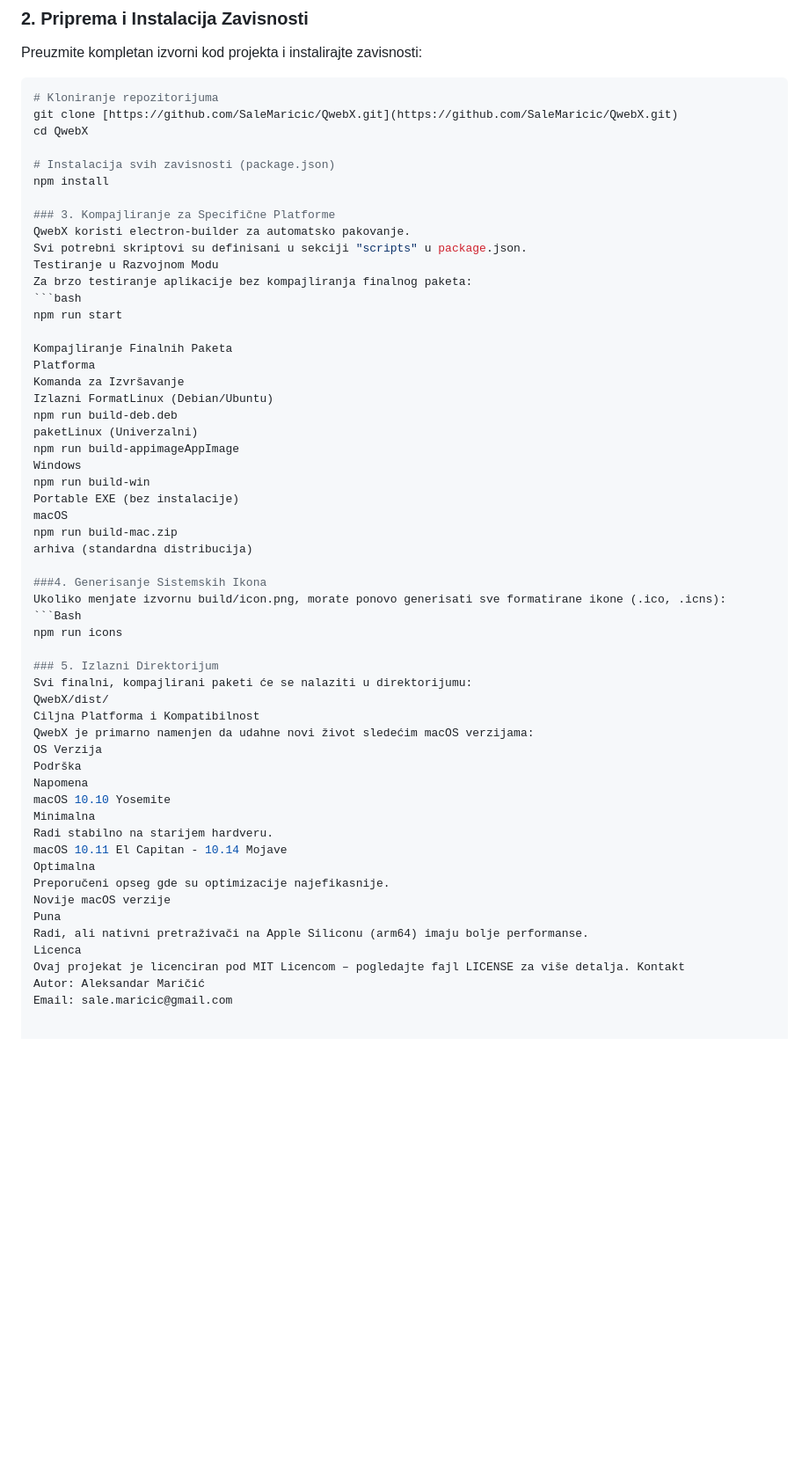
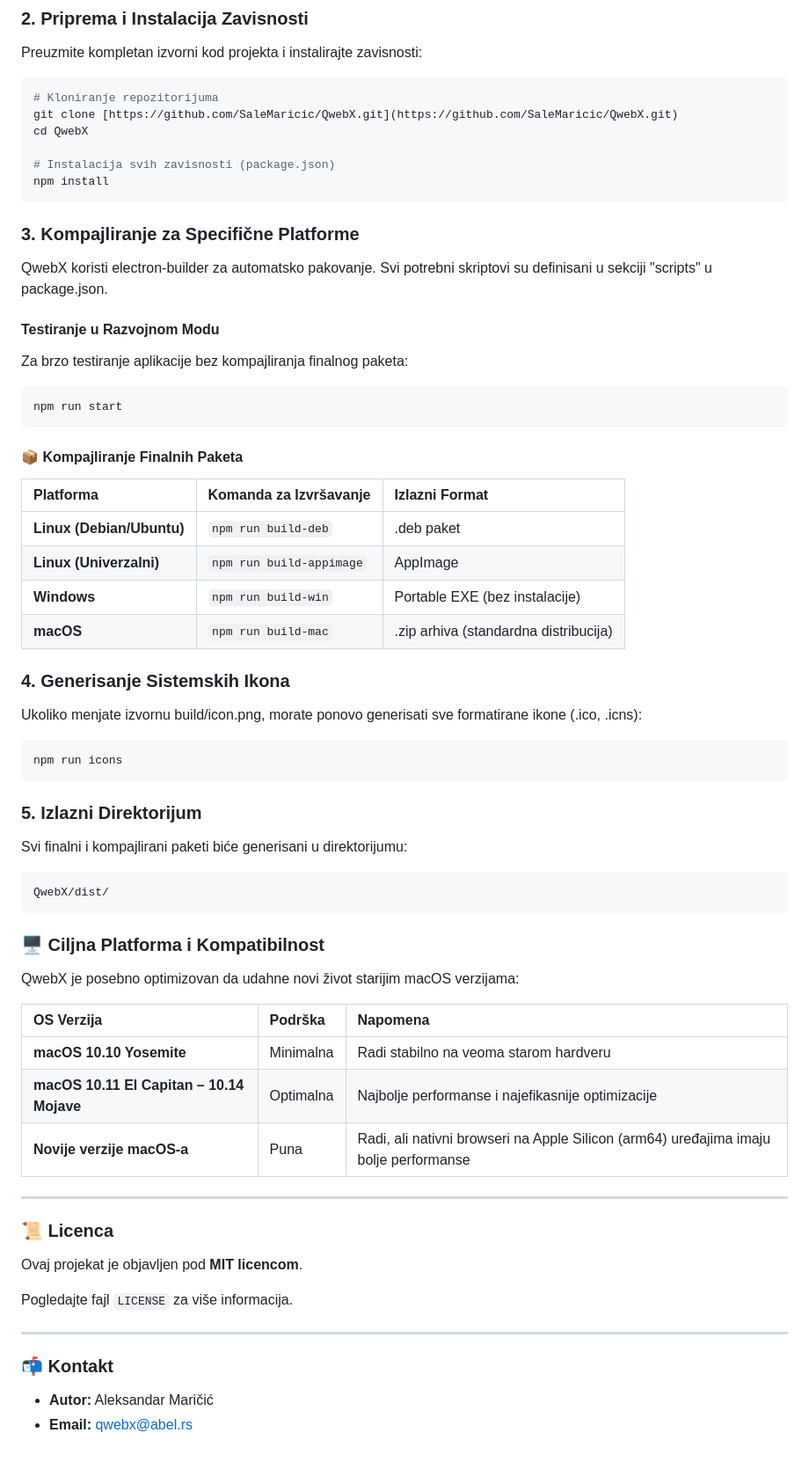
Before and after one commit to SaleMaricic/QwebX, a Markdown page: README.md, the part around the change. Shown at 88% size. GitHub-like rendering; blank space fills up the shorter version.

````diff
--- a/README.md
+++ b/README.md
@@ -48,52 +48,57 @@ cd QwebX
 
 # Instalacija svih zavisnosti (package.json)
 npm install
-
+```
 ### 3. Kompajliranje za Specifične Platforme
 QwebX koristi electron-builder za automatsko pakovanje.
 Svi potrebni skriptovi su definisani u sekciji "scripts" u package.json.
-Testiranje u Razvojnom Modu
+#### Testiranje u Razvojnom Modu
 Za brzo testiranje aplikacije bez kompajliranja finalnog paketa:
 ```bash
 npm run start
+```
 
-Kompajliranje Finalnih Paketa
-Platforma
-Komanda za Izvršavanje
-Izlazni FormatLinux (Debian/Ubuntu)
-npm run build-deb.deb
-paketLinux (Univerzalni)
-npm run build-appimageAppImage
-Windows
-npm run build-win
-Portable EXE (bez instalacije)
-macOS
-npm run build-mac.zip
-arhiva (standardna distribucija)
+#### 📦 Kompajliranje Finalnih Paketa
 
-###4. Generisanje Sistemskih Ikona
+| Platforma | Komanda za Izvršavanje | Izlazni Format |
+| :--- | :--- | :--- |
+| **Linux (Debian/Ubuntu)** | `npm run build-deb` | .deb paket |
+| **Linux (Univerzalni)** | `npm run build-appimage` | AppImage |
+| **Windows** | `npm run build-win` | Portable EXE (bez instalacije) |
+| **macOS** | `npm run build-mac` | .zip arhiva (standardna distribucija) |
+
+### 4. Generisanje Sistemskih Ikona
 Ukoliko menjate izvornu build/icon.png, morate ponovo generisati sve formatirane ikone (.ico, .icns):
-```Bash
+```bash
 npm run icons
+```
+### 5. Izlazni Direktorijum
+Svi finalni i kompajlirani paketi biće generisani u direktorijumu:
+```bash
+QwebX/dist/
+```
 
-### 5. Izlazni Direktorijum
-Svi finalni, kompajlirani paketi će se nalaziti u direktorijumu:
-QwebX/dist/
-Ciljna Platforma i Kompatibilnost
-QwebX je primarno namenjen da udahne novi život sledećim macOS verzijama:
-OS Verzija
-Podrška
-Napomena
-macOS 10.10 Yosemite
-Minimalna
-Radi stabilno na starijem hardveru.
-macOS 10.11 El Capitan - 10.14 Mojave
-Optimalna
-Preporučeni opseg gde su optimizacije najefikasnije.
-Novije macOS verzije
-Puna
-Radi, ali nativni pretraživači na Apple Siliconu (arm64) imaju bolje performanse.
-Licenca
-Ovaj projekat je licenciran pod MIT Licencom – pogledajte fajl LICENSE za više detalja. Kontakt
-Autor: Aleksandar Maričić
-Email: sale.maricic@gmail.com
+### 🖥️ Ciljna Platforma i Kompatibilnost
+
+QwebX je posebno optimizovan da udahne novi život starijim macOS verzijama:
+
+| OS Verzija | Podrška | Napomena |
+| :--- | :--- | :--- |
+| **macOS 10.10 Yosemite** | Minimalna | Radi stabilno na veoma starom hardveru |
+| **macOS 10.11 El Capitan – 10.14 Mojave** | Optimalna | Najbolje performanse i najefikasnije optimizacije |
+| **Novije verzije macOS-a** | Puna | Radi, ali nativni browseri na Apple Silicon (arm64) uređajima imaju bolje performanse |
+
+---
+
+### 📜 Licenca
+
+Ovaj projekat je objavljen pod **MIT licencom**.
+
+Pogledajte fajl `LICENSE` za više informacija.
+
+---
+
+### 📬 Kontakt
+
+* **Autor:** Aleksandar Maričić
+* **Email:** qwebx@abel.rs
````
